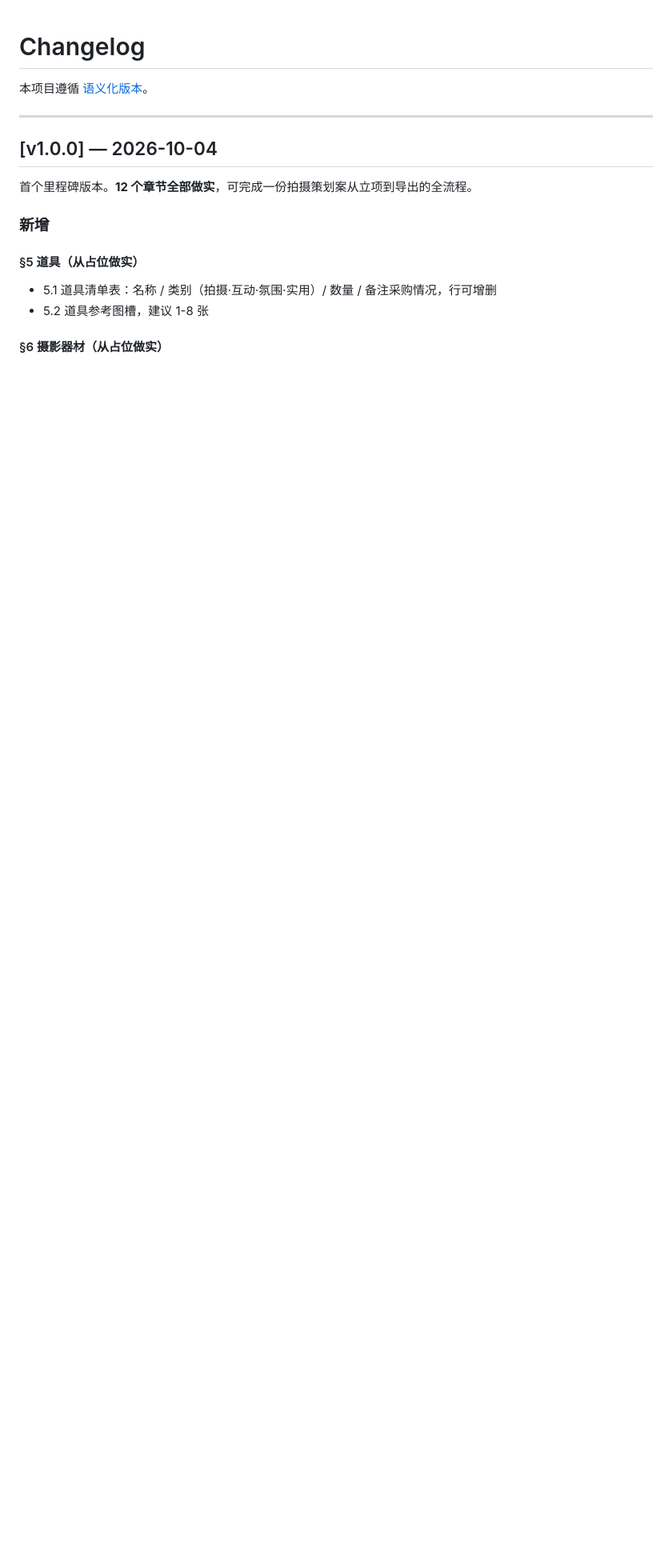
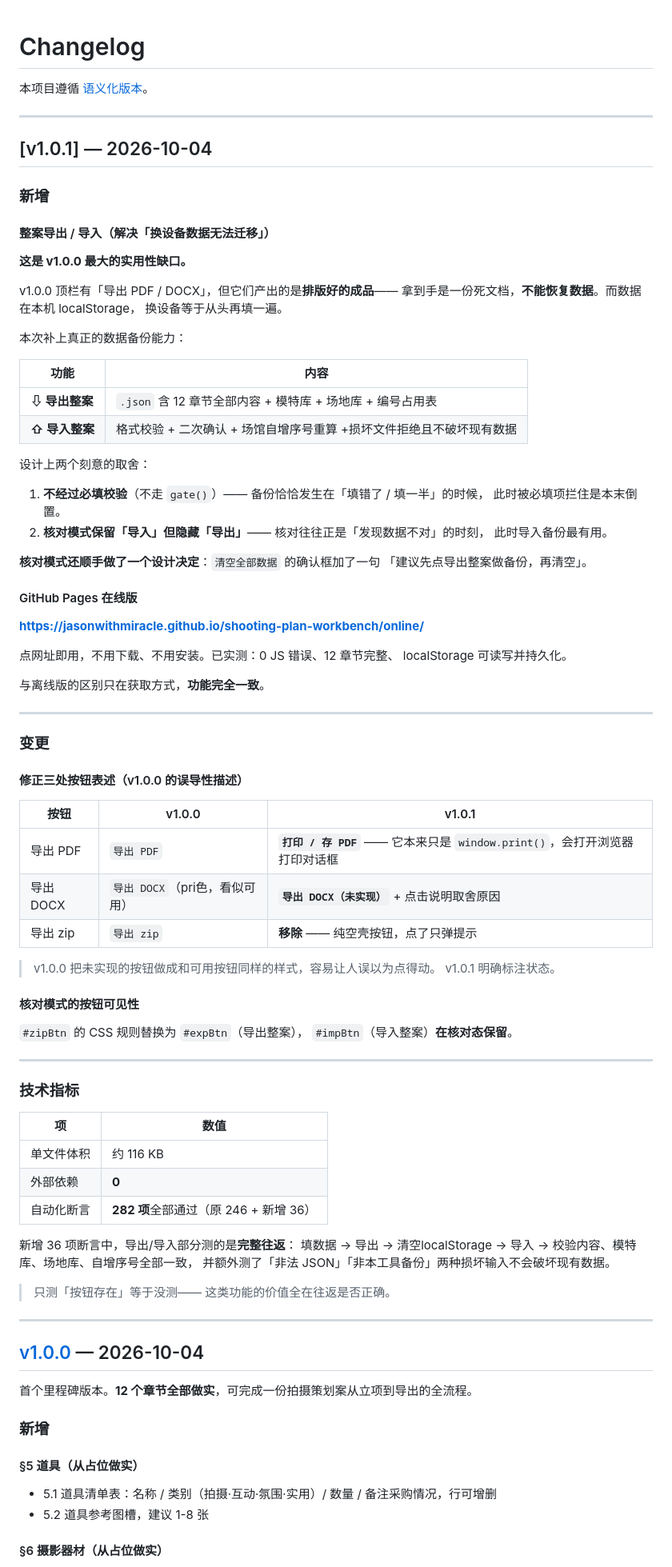
Before and after one commit to JasonWithMiracle/shooting-plan-workbench, a Markdown page: CHANGELOG.md, the part around the change. Shown at 80% size. Drawn GitHub-style; blank space fills up the shorter version.

Commit message:
docs: v1.0.1 文档更新
- GETTING-STARTED：新增在线版入口、换设备用导出/导入整案的说明
- README：新增「两种用法」区块（在线版/离线版）、修正已知限制表
- CHANGELOG：补v1.0.1 条目

在线版：https://jasonwithmiracle.github.io/shooting-plan-workbench/online/

```diff
--- a/CHANGELOG.md
+++ b/CHANGELOG.md
@@ -3,6 +3,84 @@
 本项目遵循 [语义化版本](https://semver.org/lang/zh-CN/)。
 
 ---
+
+## [v1.0.1] — 2026-10-04
+
+### 新增
+
+#### 整案导出 / 导入（解决「换设备数据无法迁移」）
+
+**这是 v1.0.0 最大的实用性缺口。**
+
+v1.0.0 顶栏有「导出 PDF / DOCX」，但它们产出的是**排版好的成品**——
+拿到手是一份死文档，**不能恢复数据**。而数据在本机 localStorage，
+换设备等于从头再填一遍。
+
+本次补上真正的数据备份能力：
+
+| 功能 | 内容 |
+|---|---|
+| **⇩ 导出整案** | `.json` 含 12 章节全部内容 + 模特库 + 场地库 + 编号占用表 |
+| **⇧ 导入整案** | 格式校验 + 二次确认 + 场馆自增序号重算 +损坏文件拒绝且不破坏现有数据 |
+
+设计上两个刻意的取舍：
+
+1. **不经过必填校验**（不走 `gate()`）—— 备份恰恰发生在「填错了 / 填一半」的时候，
+   此时被必填项拦住是本末倒置。
+2. **核对模式保留「导入」但隐藏「导出」**—— 核对往往正是「发现数据不对」的时刻，
+   此时导入备份最有用。
+
+**核对模式还顺手做了一个设计决定**：`清空全部数据` 的确认框加了一句
+「建议先点导出整案做备份，再清空」。
+
+#### GitHub Pages 在线版
+
+**https://jasonwithmiracle.github.io/shooting-plan-workbench/online/**
+
+点网址即用，不用下载、不用安装。已实测：0 JS 错误、12 章节完整、
+localStorage 可读写并持久化。
+
+与离线版的区别只在获取方式，**功能完全一致**。
+
+---
+
+### 变更
+
+#### 修正三处按钮表述（v1.0.0 的误导性描述）
+
+| 按钮 | v1.0.0 | v1.0.1 |
+|---|---|---|
+| 导出 PDF | `导出 PDF` | **`打印 / 存 PDF`** —— 它本来只是 `window.print()`，会打开浏览器打印对话框 |
+| 导出 DOCX | `导出 DOCX`（pri色，看似可用） | **`导出 DOCX（未实现）`** + 点击说明取舍原因 |
+| 导出 zip | `导出 zip` | **移除** —— 纯空壳按钮，点了只弹提示 |
+
+> v1.0.0 把未实现的按钮做成和可用按钮同样的样式，容易让人误以为点得动。
+> v1.0.1 明确标注状态。
+
+#### 核对模式的按钮可见性
+
+`#zipBtn` 的 CSS 规则替换为 `#expBtn`（导出整案），
+`#impBtn`（导入整案）**在核对态保留**。
+
+---
+
+### 技术指标
+
+| 项 | 数值 |
+|---|---|
+| 单文件体积 | 约 116 KB |
+| 外部依赖 | **0** |
+| 自动化断言 | **282 项**全部通过（原 246 + 新增 36） |
+
+新增 36 项断言中，导出/导入部分测的是**完整往返**：
+填数据 → 导出 → 清空localStorage → 导入 → 校验内容、模特库、场地库、自增序号全部一致，
+并额外测了「非法 JSON」「非本工具备份」两种损坏输入不会破坏现有数据。
+
+> 只测「按钮存在」等于没测—— 这类功能的价值全在往返是否正确。
+
+---
+
+[v1.0.0]: 见下方
 
 ## [v1.0.0] — 2026-10-04
 
```
